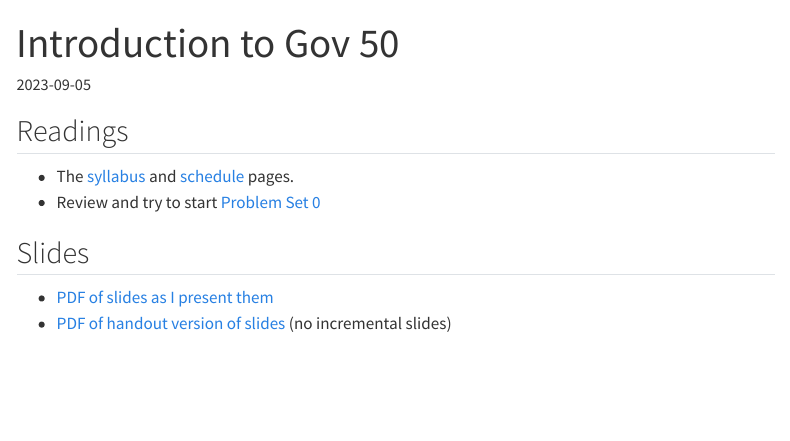
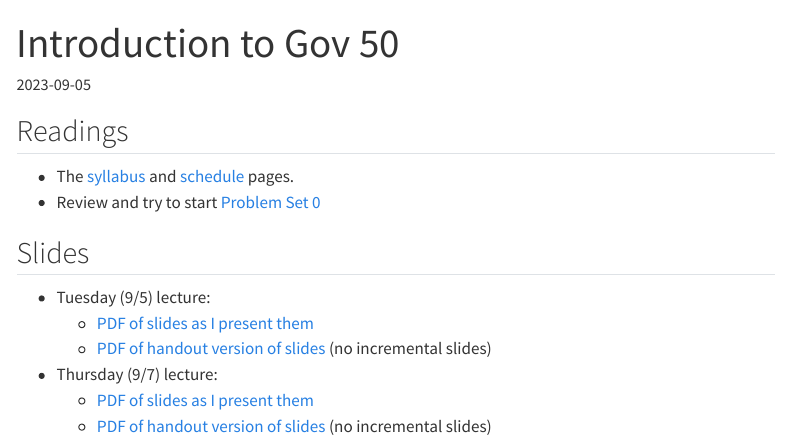
Before and after one commit to gov50-f23/gov50-f23.github.io, a Quarto document (materials/01_intro.qmd): the page in a window 1100 px wide, from its top. Rendered offline with R 4.5, knitr and Pandoc in place of Quarto, with nearby package versions; menus at the side of the page are left out.

Commit message:
lecture 2

```diff
--- a/materials/01_intro.qmd
+++ b/materials/01_intro.qmd
@@ -12,5 +12,10 @@ date: 2023-09-05
 
 ## Slides
 
-- [PDF of slides as I present them](/slides/01_intro.pdf)
-- [PDF of handout version of slides](/slides/01_intro_handout.pdf) (no incremental slides)
+- Tuesday (9/5) lecture:
+  - [PDF of slides as I present them](/slides/01_intro.pdf)
+  - [PDF of handout version of slides](/slides/01_intro_handout.pdf) (no incremental slides)
+
+- Thursday (9/7) lecture:
+  - [PDF of slides as I present them](/slides/02_rintro_data_viz.pdf)
+  - [PDF of handout version of slides](/slides/02_rintro_data_viz_handout.pdf) (no incremental slides)
```
Also changed, not shown: slides/06_causality.pdf, slides/06_causality_handout.pdf, slides/07_obs_studies.pdf, slides/07_obs_studies_handout.pdf, slides/08_summarizing_data.pdf, slides/08_summarizing_data_handout.pdf, slides/09_survey_sampling.pdf, slides/16_sampling.pdf, slides/16_sampling_handout.pdf, slides/17_sampling_dist.pdf, slides/17_sampling_dist_handout.pdf, slides/18_bootstrap.pdf, slides/18_bootstrap_handout.pdf, slides/19_conf_int.pdf, 1 more files, 2 other files.
